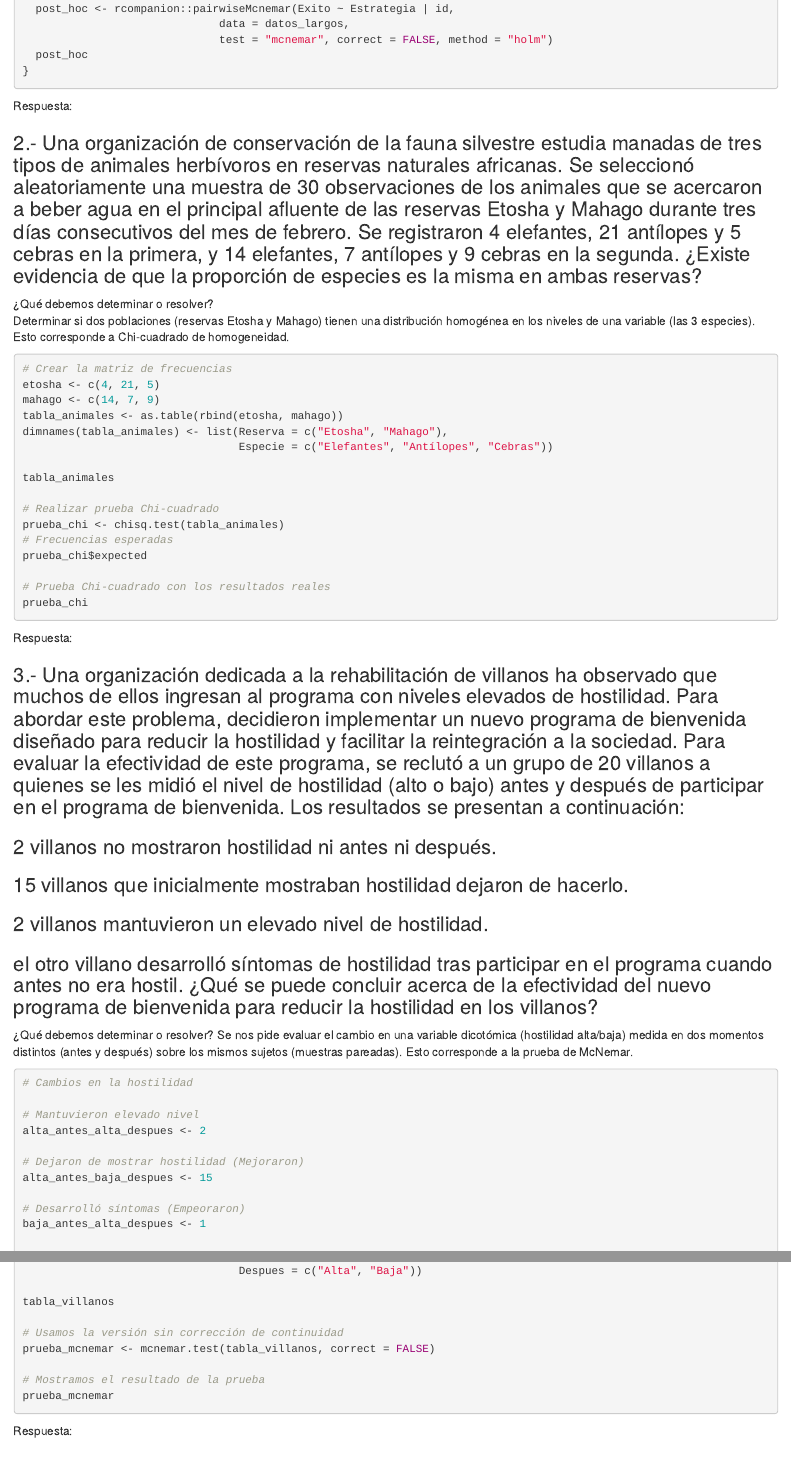
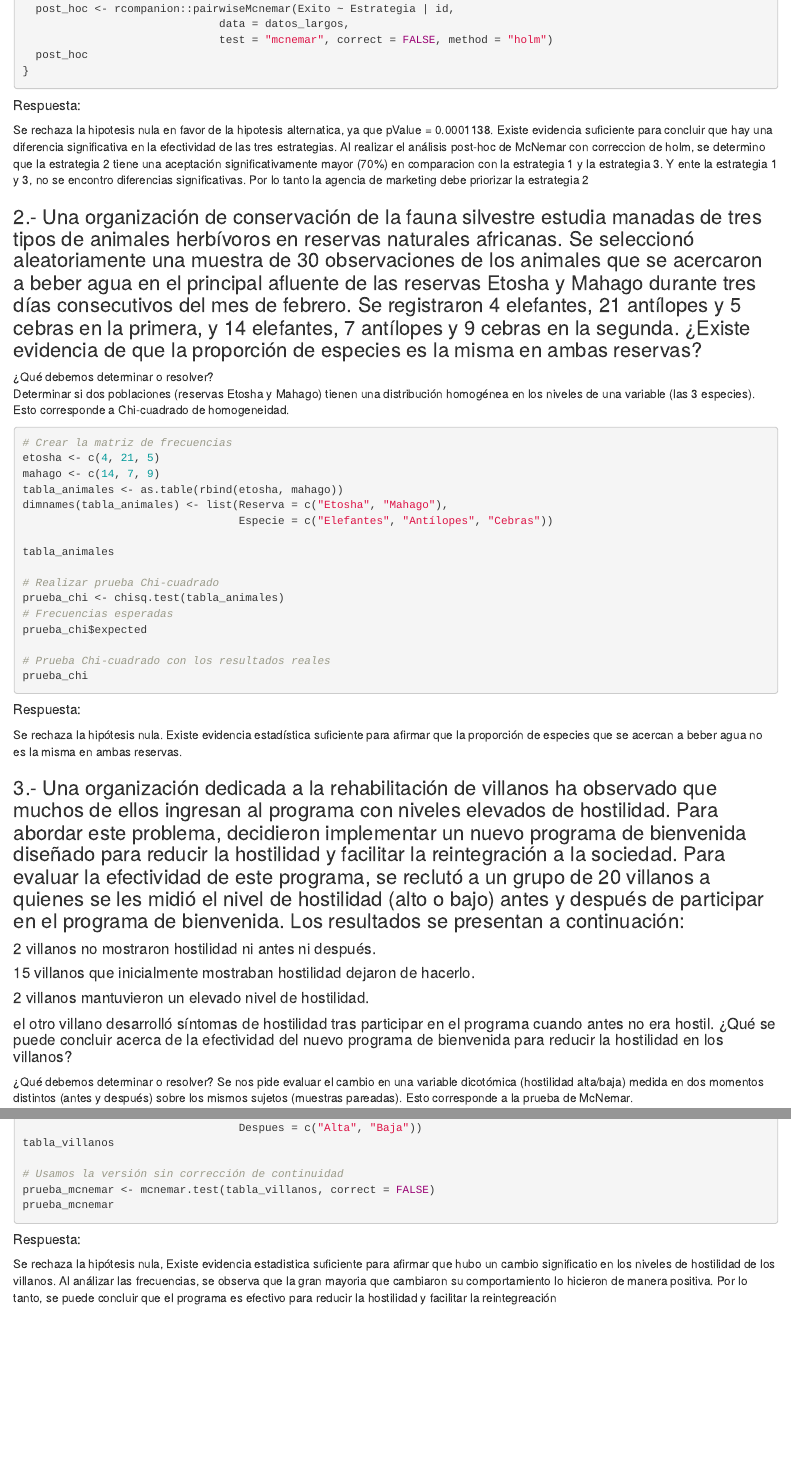
Before and after one commit to Mharko8849/Ep-03, an R Markdown document (Ep04.rmd): the page in a window 1100 px wide, from 1510 px down, and a second part further down, joined at a grey line. Rendered offline with R 4.5, knitr and Pandoc, with nearby package versions; the code chunks are not run, so their results and figures are left out.

Commit message:
Respuestas de ep4

````diff
--- a/Ep04.rmd
+++ b/Ep04.rmd
@@ -81,7 +81,10 @@ if (prueba_qc$p.value < alfa) {
   post_hoc
 }
 ```
-Respuesta:
+##### Respuesta:
+Se rechaza la hipotesis nula en favor de la hipotesis alternatica, ya que pValue = 0.0001138. Existe evidencia suficiente para concluir que hay una diferencia significativa en la efectividad de las tres estrategias.
+Al realizar el análisis post-hoc de McNemar con correccion de holm, se determino que la estrategia 2 tiene una aceptación significativamente mayor (70%) en comparacion con la estrategia 1 y la estrategia 3. Y ente la estrategia 1 y 3, no se encontro diferencias significativas. Por lo tanto la agencia de marketing debe priorizar la estrategia 2
+
 
 ### 2.- Una organización de conservación de la fauna silvestre estudia manadas de tres tipos de animales herbívoros en reservas naturales africanas. Se seleccionó aleatoriamente una muestra de 30 observaciones de los animales que se acercaron a beber agua en el principal afluente de las reservas Etosha y Mahago durante tres días consecutivos del mes de febrero. Se registraron 4 elefantes, 21 antílopes y 5 cebras en la primera, y 14 elefantes, 7 antílopes y 9 cebras en la segunda. ¿Existe evidencia de que la proporción de especies es la misma en ambas reservas?
 ¿Qué debemos determinar o resolver?
@@ -105,27 +108,26 @@ prueba_chi$expected
 # Prueba Chi-cuadrado con los resultados reales
 prueba_chi
 ```
-Respuesta:
+##### Respuesta:
+Se rechaza la hipótesis nula. Existe evidencia estadística suficiente para afirmar que la proporción de especies que se acercan a beber agua no es la misma en ambas reservas.
 
 ### 3.- Una organización dedicada a la rehabilitación de villanos ha observado que muchos de ellos ingresan al programa con niveles elevados de hostilidad. Para abordar este problema, decidieron implementar un nuevo programa de bienvenida diseñado para reducir la hostilidad y facilitar la reintegración a la sociedad. Para evaluar la efectividad de este programa, se reclutó a un grupo de 20 villanos a quienes se les midió el nivel de hostilidad (alto o bajo) antes y después de participar en el programa de bienvenida. Los resultados se presentan a continuación:
-### 2 villanos no mostraron hostilidad ni antes ni después.
-### 15 villanos que inicialmente mostraban hostilidad dejaron de hacerlo.
-### 2 villanos mantuvieron un elevado nivel de hostilidad.
-### el otro villano desarrolló síntomas de hostilidad tras participar en el programa cuando antes no era hostil. ¿Qué se puede concluir acerca de la efectividad del nuevo programa de bienvenida para reducir la hostilidad en los villanos?
+#### 2 villanos no mostraron hostilidad ni antes ni después.
+#### 15 villanos que inicialmente mostraban hostilidad dejaron de hacerlo.
+#### 2 villanos mantuvieron un elevado nivel de hostilidad.
+#### el otro villano desarrolló síntomas de hostilidad tras participar en el programa cuando antes no era hostil. ¿Qué se puede concluir acerca de la efectividad del nuevo programa de bienvenida para reducir la hostilidad en los villanos?
 ¿Qué debemos determinar o resolver?
 Se nos pide evaluar el cambio en una variable dicotómica (hostilidad alta/baja) medida en dos momentos distintos (antes y después) sobre los mismos sujetos (muestras pareadas). Esto corresponde a la prueba de McNemar.
 
 ```{r}
 
-# Cambios en la hostilidad
-
 # Mantuvieron elevado nivel
 alta_antes_alta_despues <- 2
 
-# Dejaron de mostrar hostilidad (Mejoraron)
+# Dejaron de mostrar hostilidad
 alta_antes_baja_despues <- 15
 
-# Desarrolló síntomas (Empeoraron)
+# Desarrolló síntomas
 baja_antes_alta_despues <- 1
 
 # No mostraron hostilidad ni antes ni después
@@ -139,18 +141,17 @@ tabla_villanos <- matrix(c(alta_antes_alta_despues, alta_antes_baja_despues,
 # Asignamos los nombres a las dimensiones para mayor claridad
 dimnames(tabla_villanos) <- list(Antes = c("Alta", "Baja"),
                                  Despues = c("Alta", "Baja"))
-
 tabla_villanos
 
 # Usamos la versión sin corrección de continuidad
 prueba_mcnemar <- mcnemar.test(tabla_villanos, correct = FALSE)
-
-# Mostramos el resultado de la prueba
 prueba_mcnemar
 
 
 ```
-Respuesta:
+##### Respuesta:
+
+Se rechaza la hipótesis nula, Existe evidencia estadistica suficiente para afirmar que hubo un cambio significatio en los niveles de hostilidad de los villanos. Al análizar las frecuencias, se observa que la gran mayoria que cambiaron su comportamiento lo hicieron de manera positiva. Por lo tanto, se puede concluir que el programa es efectivo para reducir la hostilidad y facilitar la reintegreación
 
 ### 4.- Durante un apocalipsis zombie, un grupo de 10 mujeres y 14 hombres sobrevivientes se encuentra buscando desesperadamente refugio y encuentran dos edificios abandonados que podrían servir: una escuela y un centro comercial. Algunas personas piensan que la escuela es más segura, mientras que otras consideran que el centro comercial es más seguro. Después de elegir sus opciones, se observa que 6 mujeres y 10 hombres eligen refugiarse en la escuela abandonada mientras que los otros optan por el centro comercial. ¿Hay relación entre el sexo de la persona y el edificio abandonado que encuentra más seguro?
 ¿Qué debemos determinar o resolver?
````
Also changed, not shown: Ep04.html, Ep04.rmd (12 more changed lines), 1 other file.
